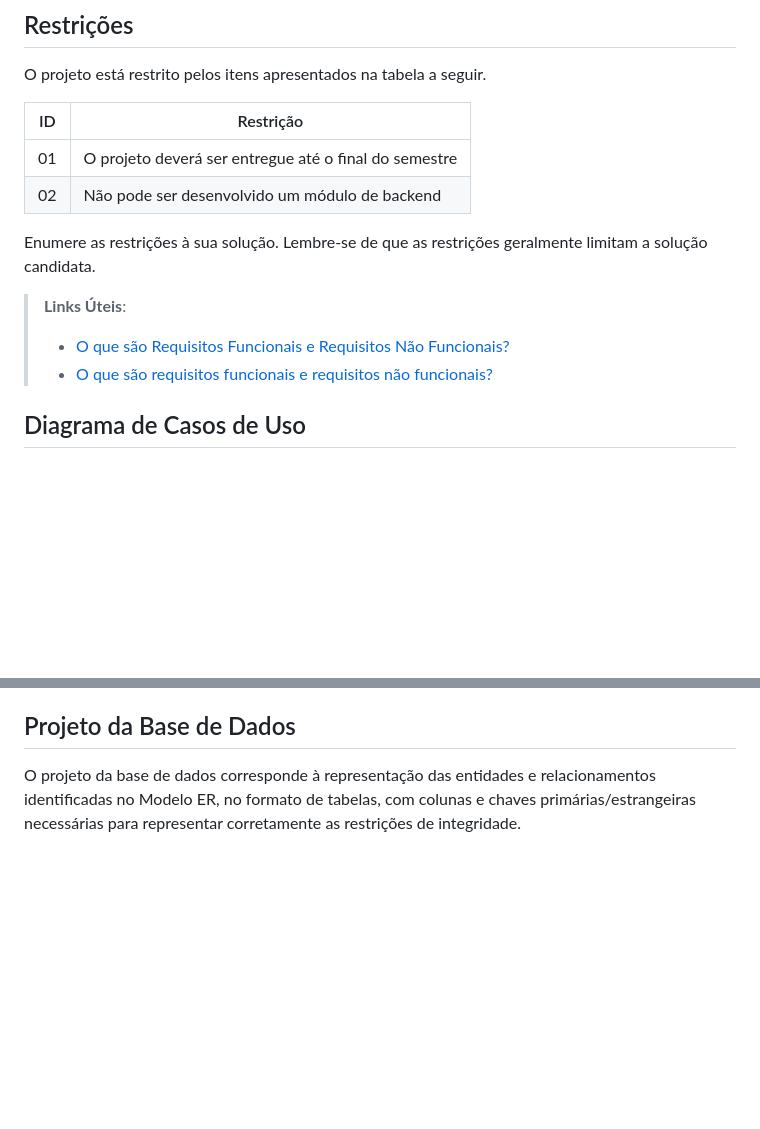
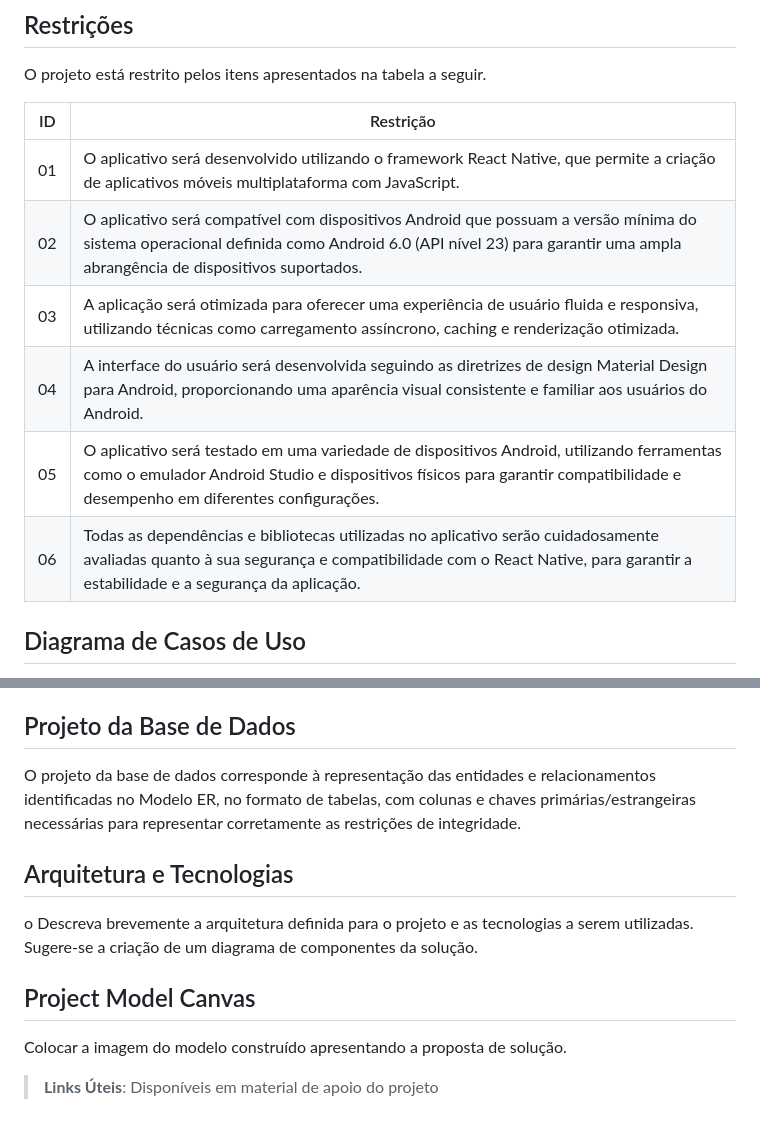
Before and after one commit to ICEI-PUC-Minas-PMV-ADS/pmv-sint-2024-1-e5-proj-mov-t1-time-quarta-19-00, a Markdown page: documents/02-Especificação do Projeto.md, 2 parts joined by grey strips. Drawn GitHub-style; blank space fills up the shorter version.

```diff
--- a/documents/02-Especificação do Projeto.md
+++ b/documents/02-Especificação do Projeto.md
@@ -55,15 +34,14 @@ todos os aspectos capturados nas Histórias de Usuário foram cobertos.
 O projeto está restrito pelos itens apresentados na tabela a seguir.
 
-|ID| Restrição                                             |
-|--|-------------------------------------------------------|
-|01| O projeto deverá ser entregue até o final do semestre |
-|02| Não pode ser desenvolvido um módulo de backend        |
+| ID | Restrição                                                                                                       |
+|----|-----------------------------------------------------------------------------------------------------------------|
+| 01 | O aplicativo será desenvolvido utilizando o framework React Native, que permite a criação de aplicativos móveis multiplataforma com JavaScript.|
+| 02 | O aplicativo será compatível com dispositivos Android que possuam a versão mínima do sistema operacional definida como Android 6.0 (API nível 23) para garantir uma ampla abrangência de dispositivos suportados.|
+| 03 | A aplicação será otimizada para oferecer uma experiência de usuário fluida e responsiva, utilizando técnicas como carregamento assíncrono, caching e renderização otimizada.|
+| 04 | A interface do usuário será desenvolvida seguindo as diretrizes de design Material Design para Android, proporcionando uma aparência visual consistente e familiar aos usuários do Android.|
+| 05 | O aplicativo será testado em uma variedade de dispositivos Android, utilizando ferramentas como o emulador Android Studio e dispositivos físicos para garantir compatibilidade e desempenho em diferentes configurações.|
+| 06 | Todas as dependências e bibliotecas utilizadas no aplicativo serão cuidadosamente avaliadas quanto à sua segurança e compatibilidade com o React Native, para garantir a estabilidade e a segurança da aplicação.|
 
-Enumere as restrições à sua solução. Lembre-se de que as restrições geralmente limitam a solução candidata.
-
-> **Links Úteis**:
-> - [O que são Requisitos Funcionais e Requisitos Não Funcionais?](https://codificar.com.br/requisitos-funcionais-nao-funcionais/)
-> - [O que são requisitos funcionais e requisitos não funcionais?](https://analisederequisitos.com.br/requisitos-funcionais-e-requisitos-nao-funcionais-o-que-sao/)
 
 ## Diagrama de Casos de Uso
 
@@ -91,3 +69,15 @@ A referência abaixo irá auxiliá-lo na geração do artefato “Modelo ER”.
 ## Projeto da Base de Dados
 
 O projeto da base de dados corresponde à representação das entidades e relacionamentos identificadas no Modelo ER, no formato de tabelas, com colunas e chaves primárias/estrangeiras necessárias para representar corretamente as restrições de integridade.
+
+
+## Arquitetura e Tecnologias
+
+o	Descreva brevemente a arquitetura definida para o projeto e as tecnologias a serem utilizadas. Sugere-se a criação de um diagrama de componentes da solução.
+
+## Project Model Canvas
+
+Colocar a imagem do modelo construído apresentando a proposta de solução.
+
+> **Links Úteis**:
+> Disponíveis em material de apoio do projeto
```
Also changed, not shown: other parts of documents/02-Especificação do Projeto.md (+16 -37 lines).
